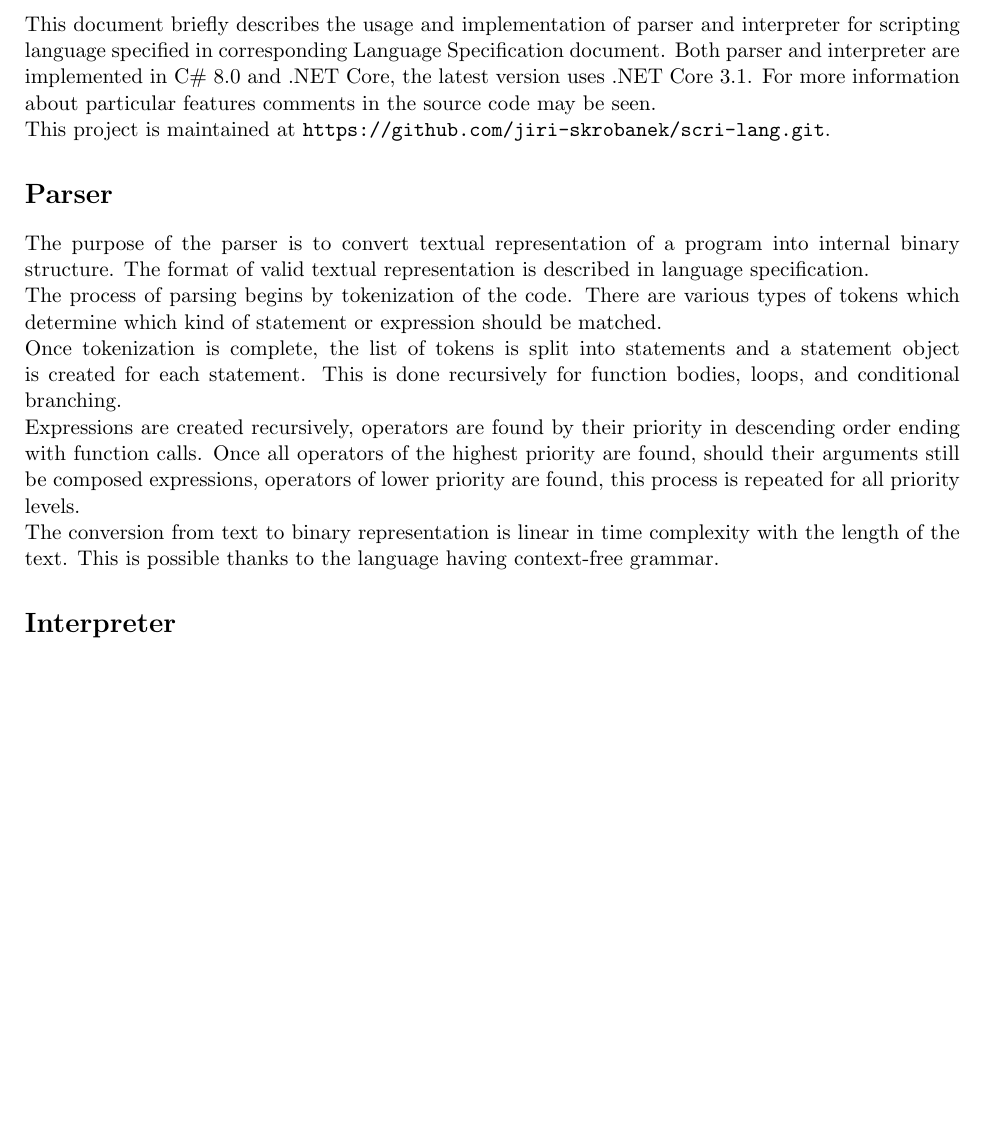
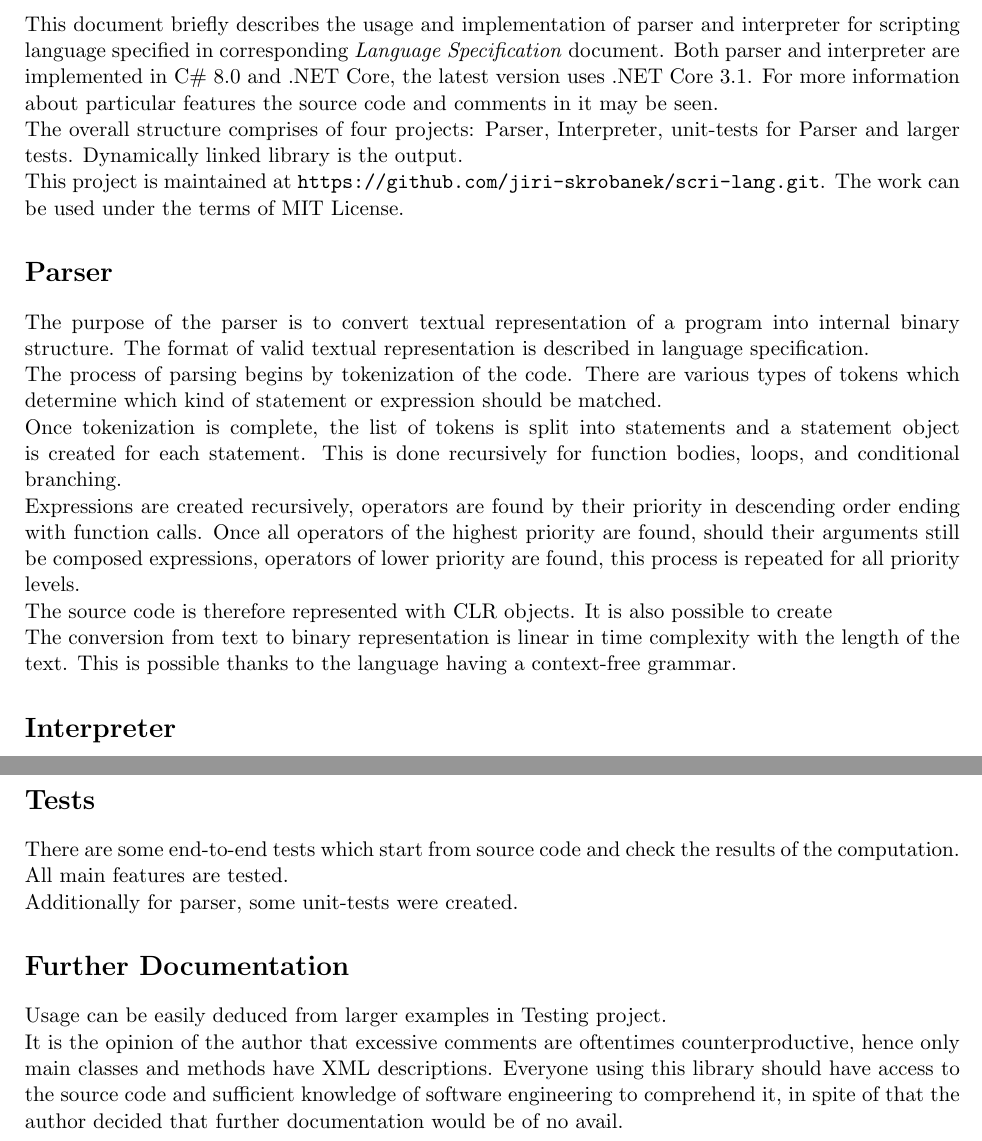
Before and after one commit to jiri-skrobanek/scri-lang, a LaTeX document (Implementation description/desc.tex): part of the page before the commit and two parts of pages 1 and 2 of 2 after it, the two joined at a grey line, cut so that both start at the same text, the shorter picture padded with empty space. Compiled offline with pdfLaTeX.

```diff
--- a/Implementation description/desc.tex
+++ b/Implementation description/desc.tex
@@ -18,9 +18,11 @@
 
 \section*{Introduction}
 
-This document briefly describes the usage and implementation of parser and interpreter for scripting language specified in corresponding Language Specification document. Both parser and interpreter are implemented in C\# 8.0 and .NET Core, the latest version uses .NET Core 3.1. For more information about particular features comments in the source code may be seen.
+This document briefly describes the usage and implementation of parser and interpreter for scripting language specified in corresponding \textit{Language Specification} document. Both parser and interpreter are implemented in C\# 8.0 and .NET Core, the latest version uses .NET Core 3.1. For more information about particular features the source code and comments in it may be seen.
 
-This project is maintained at \texttt{https://github.com/jiri-skrobanek/scri-lang.git}.
+The overall structure comprises of four projects: Parser, Interpreter, unit-tests for Parser and larger tests. Dynamically linked library is the output.
+
+This project is maintained at \texttt{https://github.com/jiri-skrobanek/scri-lang.git}. The work can be used under the terms of MIT License.
 
 \section*{Parser}
 
@@ -32,7 +34,9 @@
 
 Expressions are created recursively, operators are found by their priority in descending order ending with function calls. Once all operators of the highest priority are found, should their arguments still be composed expressions, operators of lower priority are found, this process is repeated for all priority levels.
 
-The conversion from text to binary representation is linear in time complexity with the length of the text. This is possible thanks to the language having context-free grammar.
+The source code is therefore represented with CLR objects. It is also possible to create
+
+The conversion from text to binary representation is linear in time complexity with the length of the text. This is possible thanks to the language having a context-free grammar.
 
 \section*{Interpreter}
 
@@ -42,4 +46,16 @@
 
 The program is executed inside an environment which provides special global built-in functions and variables. Built-ins can be defined inside the environment as .NET methods and fields, if annotated by Built-in attributes, these items are exported into the global scope of the interpreter.
 
+\section*{Tests}
+
+There are some end-to-end tests which start from source code and check the results of the computation. All main features are tested.
+
+Additionally for parser, some unit-tests were created.
+
+\section*{Further Documentation}
+
+Usage can be easily deduced from larger examples in Testing project.
+
+It is the opinion of the author that excessive comments are oftentimes counterproductive, hence only main classes and methods have XML descriptions. Everyone using this library should have access to the source code and sufficient knowledge of software engineering to comprehend it, in spite of that the author decided that further documentation would be of no avail.
+
 \end{document}
```
Also changed, not shown: Implementation description/desc.pdf, Implementation description/slides.pdf (added), 1 other file.
